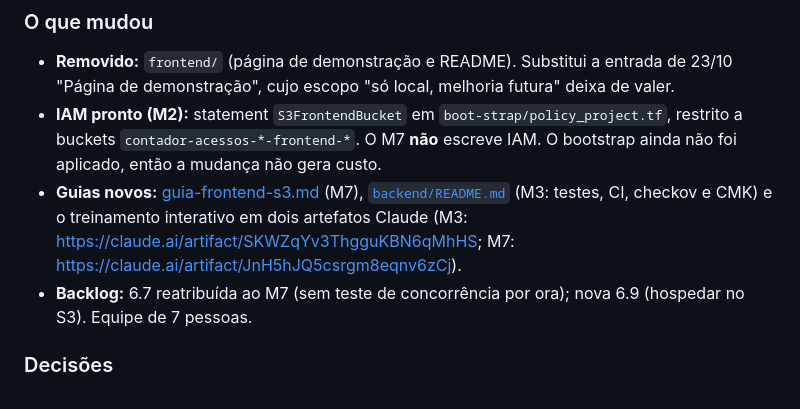
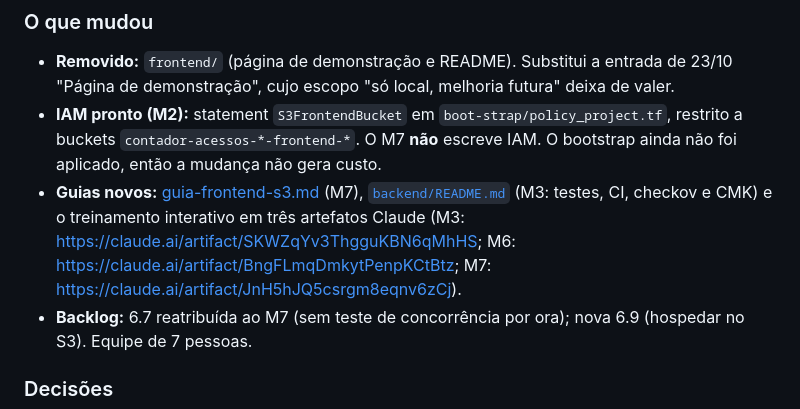
Before and after one commit to ElielDelfino/tcc-edn, a Markdown page: docs/handoffs.md, the part around the change. Rendered like a GitHub page.

```diff
--- a/docs/handoffs.md
+++ b/docs/handoffs.md
@@ -24,7 +24,7 @@ histórico: `git show 3c38aad:frontend/index.html`.
   buckets `contador-acessos-*-frontend-*`. O M7 **não** escreve IAM. O bootstrap ainda não foi
   aplicado, então a mudança não gera custo.
 - **Guias novos:** [guia-frontend-s3.md](guia-frontend-s3.md) (M7), [`backend/README.md`](../backend/README.md)
-  (M3: testes, CI, checkov e CMK) e o treinamento interativo em dois artefatos Claude (M3: <https://claude.ai/artifact/SKWZqYv3ThgguKBN6qMhHS>; M7: <https://claude.ai/artifact/JnH5hJQ5csrgm8eqnv6zCj>).
+  (M3: testes, CI, checkov e CMK) e o treinamento interativo em três artefatos Claude (M3: <https://claude.ai/artifact/SKWZqYv3ThgguKBN6qMhHS>; M6: <https://claude.ai/artifact/BngFLmqDmkytPenpKCtBtz>; M7: <https://claude.ai/artifact/JnH5hJQ5csrgm8eqnv6zCj>).
 - **Backlog:** 6.7 reatribuída ao M7 (sem teste de concorrência por ora); nova 6.9 (hospedar no S3).
   Equipe de 7 pessoas.
 
```
Also changed, not shown: 1 other file.
